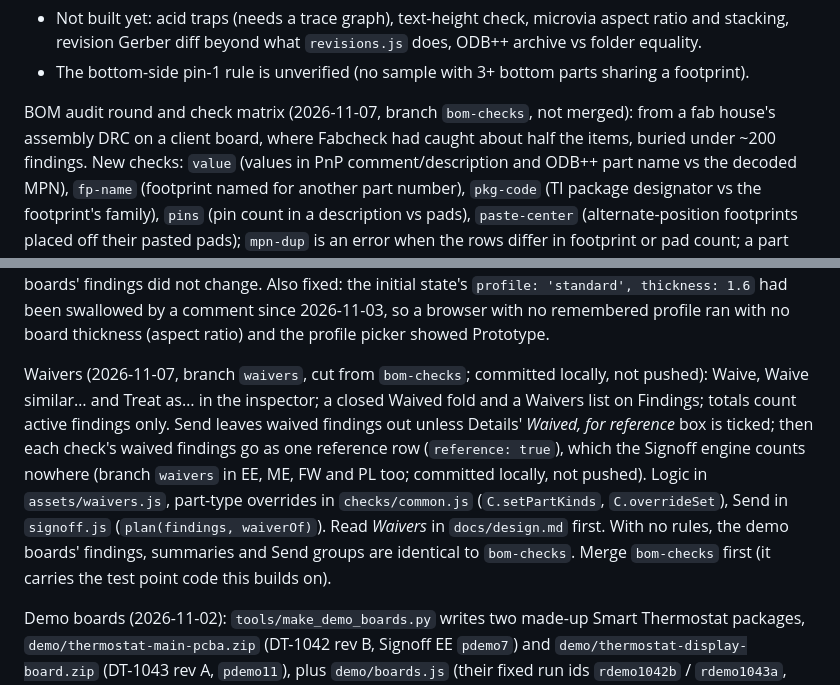
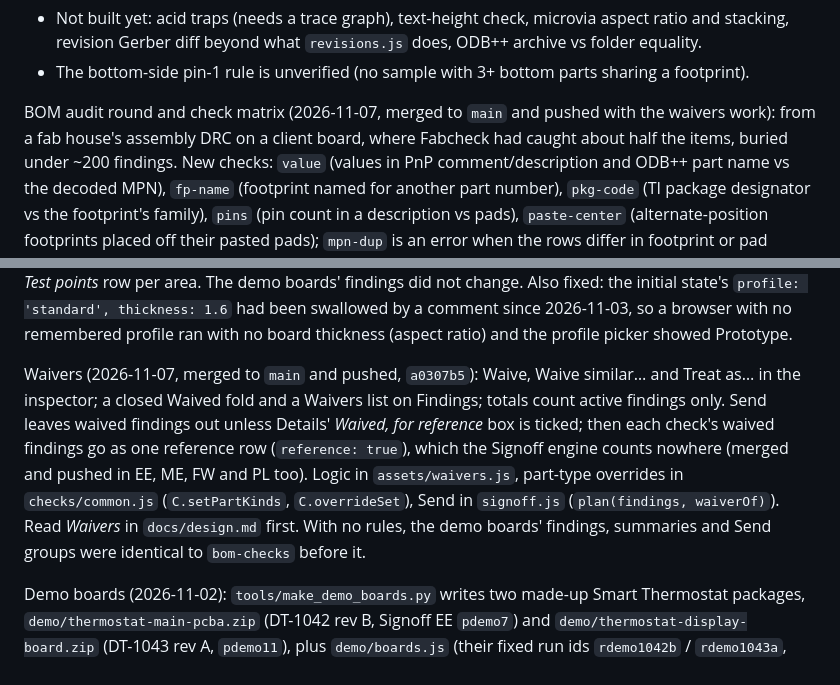
Before and after one commit to chrismessick-dpd/pcb_dfm, a Markdown page: CLAUDE.md, 2 parts joined by grey strips. GitHub-like rendering.

Commit message:
Notes: BOM audit round and waivers are merged and pushed
Co-Authored-By: Claude Opus 5.5 <noreply@anthropic.com>

```diff
--- a/CLAUDE.md
+++ b/CLAUDE.md
@@ -176,7 +176,7 @@ Open:
   Gerber diff beyond what `revisions.js` does, ODB++ archive vs folder equality.
 - The bottom-side pin-1 rule is unverified (no sample with 3+ bottom parts sharing a footprint).
 
-BOM audit round and check matrix (2026-11-07, branch `bom-checks`, not merged): from a fab house's
+BOM audit round and check matrix (2026-11-07, merged to `main` and pushed with the waivers work): from a fab house's
 assembly DRC on a client board, where Fabcheck had caught about half the items, buried under ~200
 findings. New checks: `value` (values in PnP comment/description and ODB++ part name vs the decoded
 MPN), `fp-name` (footprint named for another part number), `pkg-code` (TI package designator vs the
@@ -205,15 +205,14 @@ Also fixed: the initial state's `profile: 'standard', thickness: 1.6` had been s
 since 2026-11-03, so a browser with no remembered profile ran with no board thickness (aspect ratio)
 and the profile picker showed Prototype.
 
-Waivers (2026-11-07, branch `waivers`, cut from `bom-checks`; committed locally, not pushed): Waive, Waive similar… and
+Waivers (2026-11-07, merged to `main` and pushed, `a0307b5`): Waive, Waive similar… and
 Treat as… in the inspector; a closed Waived fold and a Waivers list on Findings; totals count active
 findings only. Send leaves waived findings out unless Details' *Waived, for reference* box is ticked;
 then each check's waived findings go as one reference row (`reference: true`), which the Signoff engine
-counts nowhere (branch `waivers` in EE, ME, FW and PL too; committed locally, not pushed). Logic in `assets/waivers.js`, part-type overrides
+counts nowhere (merged and pushed in EE, ME, FW and PL too). Logic in `assets/waivers.js`, part-type overrides
 in `checks/common.js` (`C.setPartKinds`, `C.overrideSet`), Send in `signoff.js` (`plan(findings,
 waiverOf)`). Read *Waivers* in `docs/design.md` first. With no rules, the demo boards' findings, summaries
-and Send groups are identical to `bom-checks`. Merge `bom-checks` first (it carries the test point
-code this builds on).
+and Send groups were identical to `bom-checks` before it.
 
 Demo boards (2026-11-02): `tools/make_demo_boards.py` writes two made-up Smart Thermostat packages,
 `demo/thermostat-main-pcba.zip` (DT-1042 rev B, Signoff EE `pdemo7`) and
```
